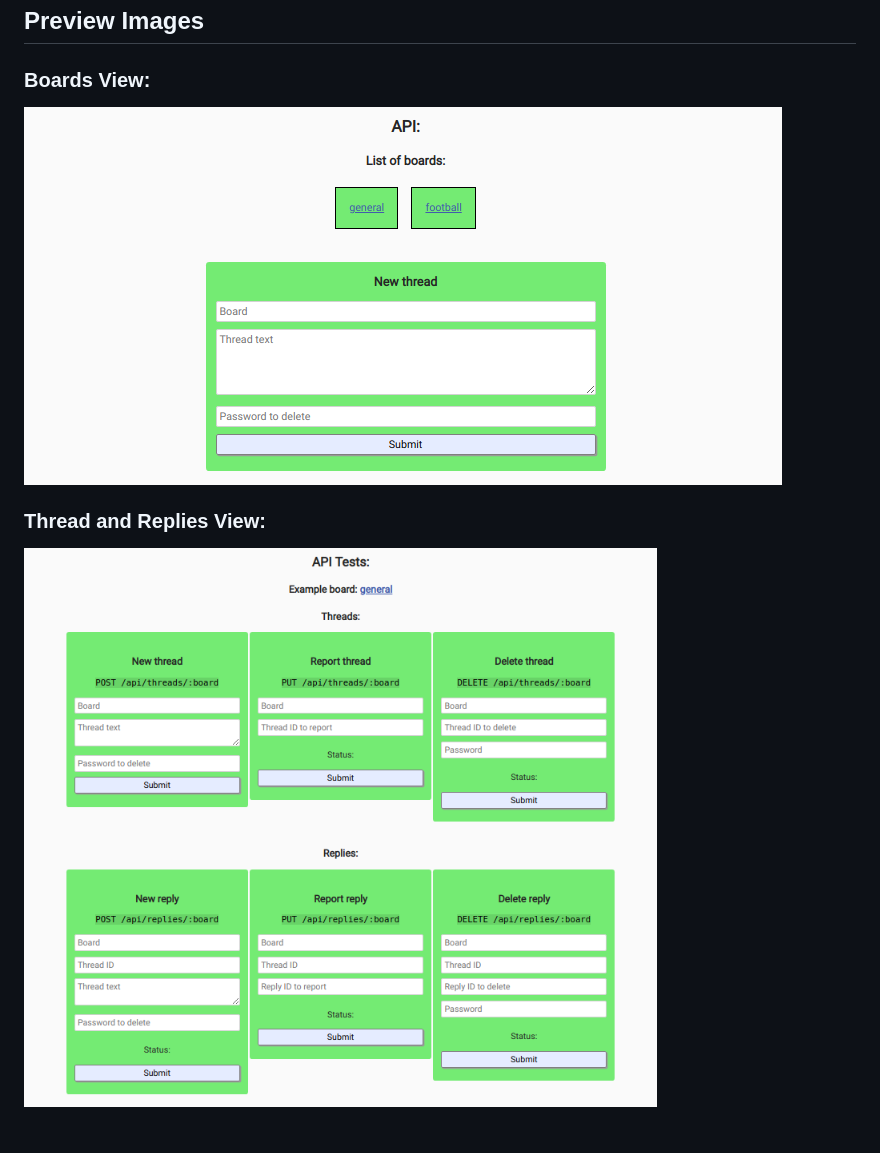
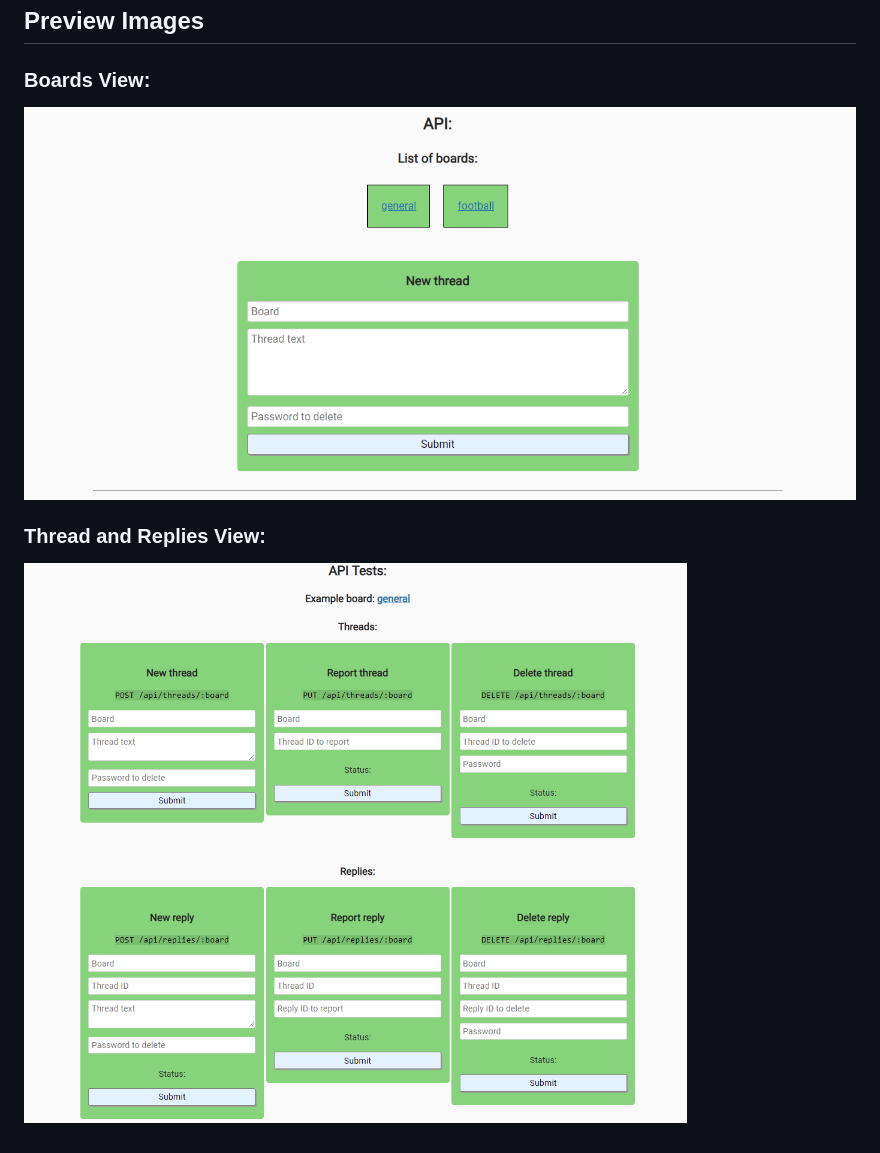
Before and after one commit to Myrmidonut/fcc_anonymous_message_board, a Markdown page: README.md, the part around the change. Drawn GitHub-style; pictures changed too: readme_images/anonymous-message-board-1.png, readme_images/anonymous-message-board-2.png, readme_images/anonymous-message-board-3.png (deleted).

Commit message:
readme images

```diff
--- a/README.md
+++ b/README.md
@@ -55,7 +55,7 @@ https://fcc-infosec-anonymous-message-board-fred.glitch.me
 
 ## Preview Images
 ### Boards View:
-![Boards](readme_images/anonymous-message-board-2.png)
+![Boards](readme_images/anonymous-message-board-1.png)
 
 ### Thread and Replies View:
-![Thread and Replies](readme_images/anonymous-message-board-3.png)
+![Thread and Replies](readme_images/anonymous-message-board-2.png)
```
